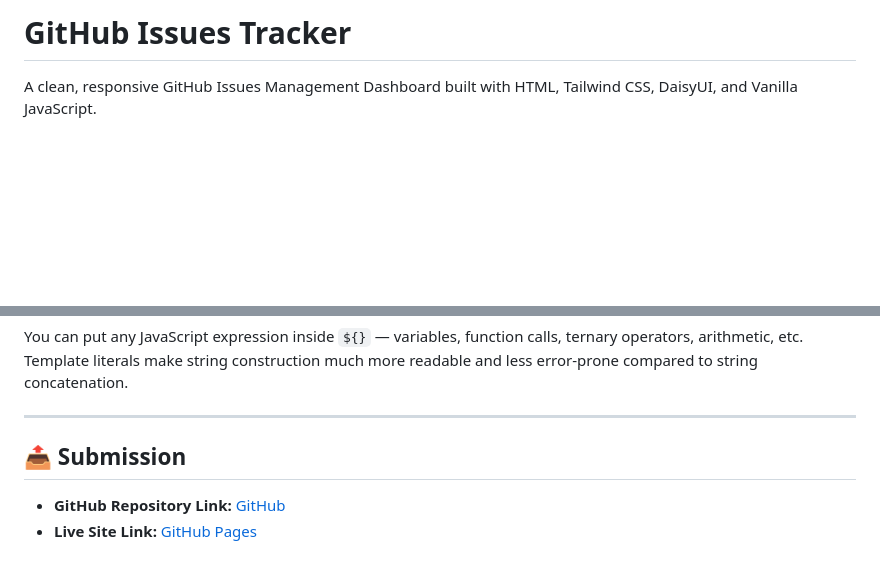
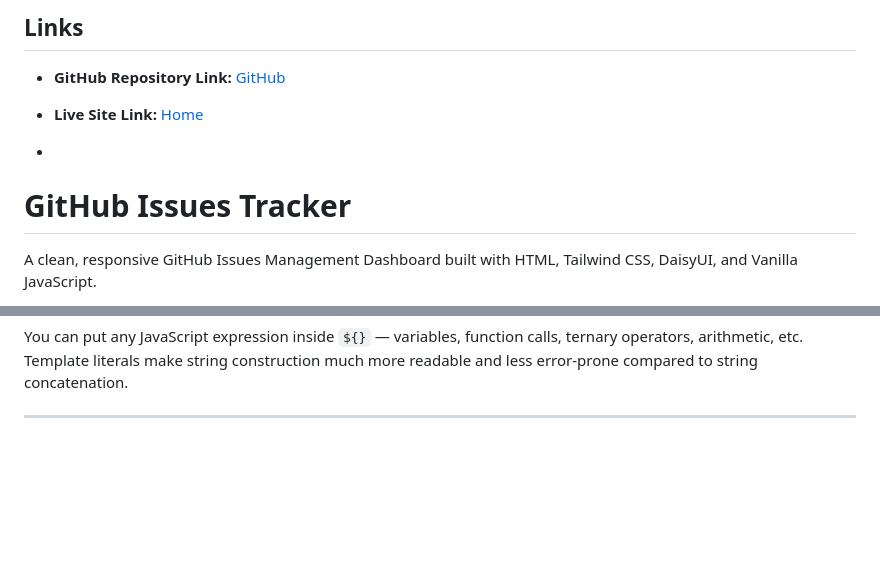
Before and after one commit to Kabir21Hossain/github-issue-tracker, a Markdown page: README.md, 2 parts joined by grey strips. Drawn GitHub-style; blank space fills up the shorter version.

Commit message:
few changes in readme

```diff
--- a/README.md
+++ b/README.md
@@ -1,5 +1,12 @@
 
+## Links
+
+- **GitHub Repository Link:** [GitHub](https://github.com/Kabir21Hossain/github-issue-tracker)
+- **Live Site Link:** [Home](https://kabir21hossain.github.io/github-issue-tracker/index.html)
+
+-
 #  GitHub Issues Tracker
+
 
 A clean, responsive GitHub Issues Management Dashboard built with HTML, Tailwind CSS, DaisyUI, and Vanilla JavaScript.
 * login page
@@ -172,8 +179,3 @@ const html = `
 You can put any JavaScript expression inside `${}` — variables, function calls, ternary operators, arithmetic, etc. Template literals make string construction much more readable and less error-prone compared to string concatenation.
 
 ---
-
-## 📤 Submission
-
-- **GitHub Repository Link:** [GitHub](https://github.com/Kabir21Hossain/github-issue-tracker)
-- **Live Site Link:** [GitHub Pages](https://kabir21hossain.github.io/github-issue-tracker/index.html)
```
Also changed, not shown: other parts of README.md (+18 -18 lines).
